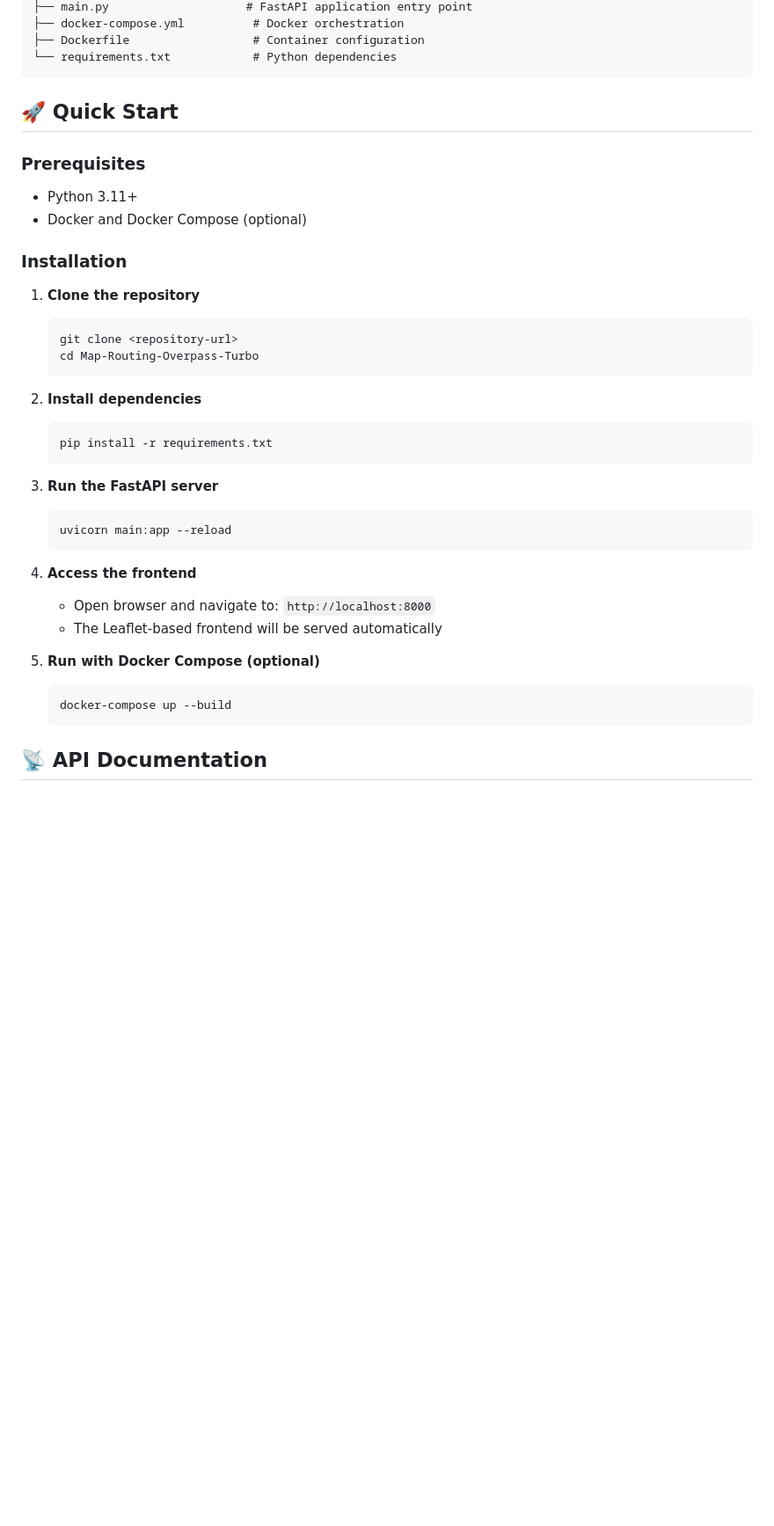
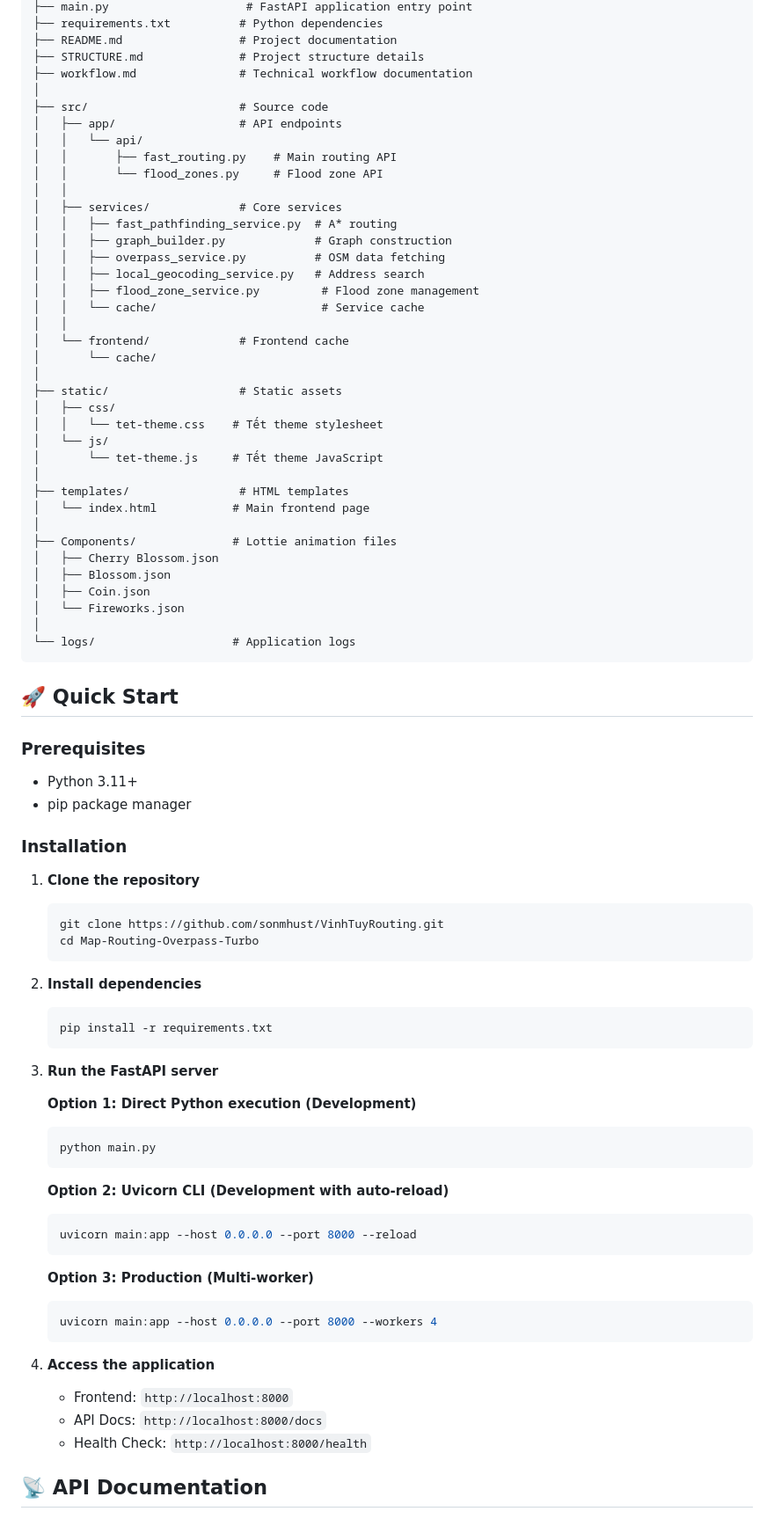
Before and after one commit to sonmhust/VinhTuyRouting, a Markdown page: README.md, the part around the change printed below. Shown: that part at 88% size. Rendered like a GitHub page; blank space fills up the shorter version.

Commit message:
Latest: Update README.md

````diff
--- a/README.md
+++ b/README.md
@@ -44,20 +42,55 @@ Map-Routing-Overpass-Turbo/
 ├── main.py                    # FastAPI application entry point
-├── docker-compose.yml          # Docker orchestration
-├── Dockerfile                  # Container configuration
-└── requirements.txt            # Python dependencies
+├── requirements.txt          # Python dependencies
+├── README.md                 # Project documentation
+├── STRUCTURE.md              # Project structure details
+├── workflow.md               # Technical workflow documentation
+│
+├── src/                      # Source code
+│   ├── app/                  # API endpoints
+│   │   └── api/
+│   │       ├── fast_routing.py    # Main routing API
+│   │       └── flood_zones.py     # Flood zone API
+│   │
+│   ├── services/             # Core services
+│   │   ├── fast_pathfinding_service.py  # A* routing
+│   │   ├── graph_builder.py             # Graph construction
+│   │   ├── overpass_service.py          # OSM data fetching
+│   │   ├── local_geocoding_service.py   # Address search
+│   │   ├── flood_zone_service.py         # Flood zone management
+│   │   └── cache/                        # Service cache
+│   │
+│   └── frontend/             # Frontend cache
+│       └── cache/
+│
+├── static/                   # Static assets
+│   ├── css/
+│   │   └── tet-theme.css    # Tết theme stylesheet
+│   └── js/
+│       └── tet-theme.js     # Tết theme JavaScript
+│
+├── templates/                # HTML templates
+│   └── index.html           # Main frontend page
+│
+├── Components/              # Lottie animation files
+│   ├── Cherry Blossom.json
+│   ├── Blossom.json
+│   ├── Coin.json
+│   └── Fireworks.json
+│
+└── logs/                    # Application logs
 ```
 
 ## 🚀 Quick Start
 
 ### Prerequisites
 - Python 3.11+
-- Docker and Docker Compose (optional)
+- pip package manager
 
 ### Installation
 
 1. **Clone the repository**
    ```bash
-   git clone <repository-url>
+   git clone https://github.com/sonmhust/VinhTuyRouting.git
    cd Map-Routing-Overpass-Turbo
    ```
 
@@ -67,18 +100,26 @@ Map-Routing-Overpass-Turbo/
    ```
 
 3. **Run the FastAPI server**
+
+   **Option 1: Direct Python execution (Development)**
    ```bash
-   uvicorn main:app --reload
+   python main.py
    ```
 
-4. **Access the frontend**
-   - Open browser and navigate to: `http://localhost:8000`
-   - The Leaflet-based frontend will be served automatically
+   **Option 2: Uvicorn CLI (Development with auto-reload)**
+   ```bash
+   uvicorn main:app --host 0.0.0.0 --port 8000 --reload
+   ```
 
-5. **Run with Docker Compose (optional)**
+   **Option 3: Production (Multi-worker)**
    ```bash
-   docker-compose up --build
+   uvicorn main:app --host 0.0.0.0 --port 8000 --workers 4
    ```
+
+4. **Access the application**
+   - Frontend: `http://localhost:8000`
+   - API Docs: `http://localhost:8000/docs`
+   - Health Check: `http://localhost:8000/health`
 
 ## 📡 API Documentation
 
````
Also changed, not shown: other parts of README.md (+54 -27 lines).
